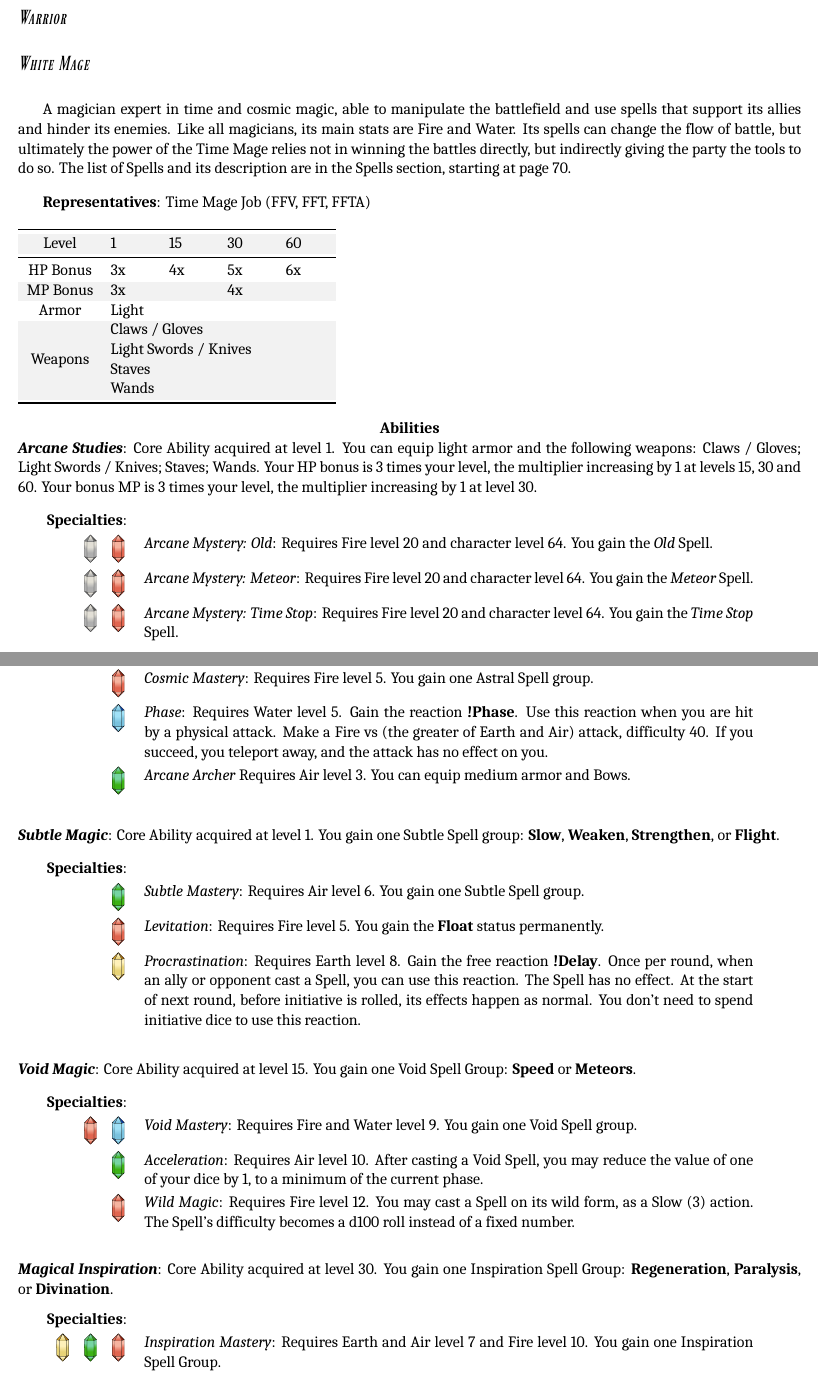
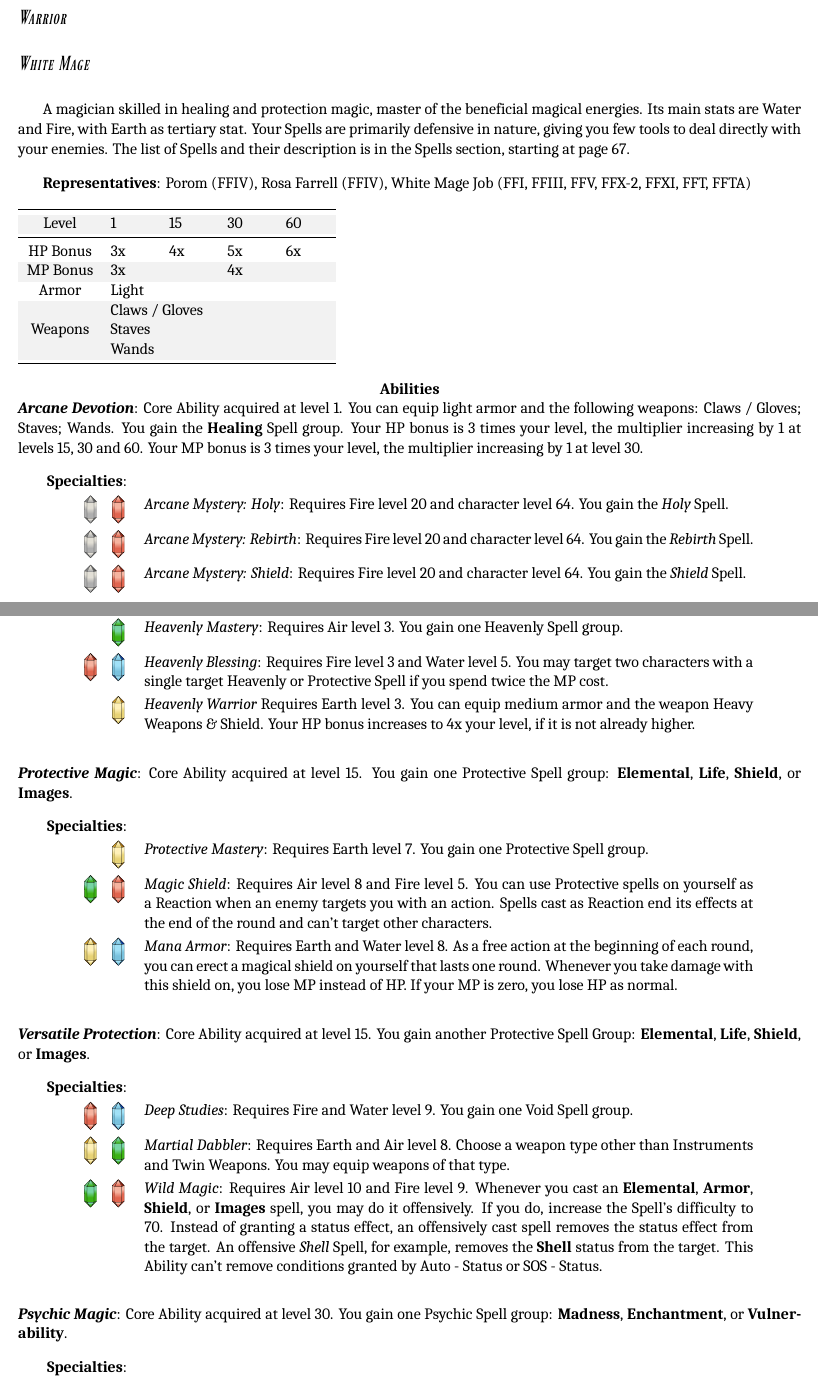
Before and after one commit to atmafox/FFRPG4e, a LaTeX book (core/revised.tex, which reads core/revised/whitemage.tex): two parts of pages 46 and 47 of 49, joined at a grey line, cut so that both start at the same text. Compiled offline with XeLaTeX; a missing font is replaced by an installed copy or a similar font.

Commit message:
whitemage: Entered whitemage fully

```diff
--- a/core/revised/whitemage.tex
+++ b/core/revised/whitemage.tex
@@ -1,26 +1,26 @@
-A magician expert in time and cosmic magic, able to manipulate the battlefield and use spells that support its allies and hinder its enemies. Like all magicians, its main stats are Fire and Water. Its spells can change the flow of battle, but ultimately the power of the Time Mage relies not in winning the battles directly, but indirectly giving the party the tools to do so. The list of Spells and its description are in the Spells section, starting at page 70. \pc
+A magician skilled in healing and protection magic, master of the beneficial magical energies. Its main stats are Water and Fire, with Earth as tertiary stat. Your Spells are primarily defensive in nature, giving you few tools to deal directly with your enemies. The list of Spells and their description is in the Spells section, starting at page 67. \pc
 
-\textbf{Representatives}: Time Mage Job (FFV, FFT, FFTA) \pc
+\textbf{Representatives}: Porom (FFIV), Rosa Farrell (FFIV), White Mage Job (FFI, FFIII, FFV, FFX-2, FFXI, FFT, FFTA) \pc
 
 \begin{jobstats}
     HP Bonus & 3x & 4x & 5x & 6x \\
     MP Bonus & 3x & & 4x & \\
     Armor   & \multicolumn{4}{l}{ Light } \\
-    Weapons & \multicolumn{4}{l}{\begin{tabular}{@{}l} Claws / Gloves \\ Light Swords / Knives \\ Staves \\ Wands \\ \end{tabular}} \\
+    Weapons & \multicolumn{4}{l}{\begin{tabular}{@{}l} Claws / Gloves \\ Staves \\ Wands \\ \end{tabular}} \\
 \end{jobstats}
 
 \begin{ffminipage}
 {\centering \textbf{Abilities}\par }
 
-\tability{Arcane Studies}: Core Ability acquired at level 1. You can equip \tequip{light armor} and the following weapons: \tequip{Claws / Gloves}; \tequip{Light Swords / Knives}; \tequip{Staves}; \tequip{Wands}. Your HP bonus is 3 times your level, the multiplier increasing by 1 at levels 15, 30 and 60. Your bonus MP is 3 times your level, the multiplier increasing by 1 at level 30. \pc
+\tability{Arcane Devotion}: Core Ability acquired at level 1. You can equip \tequip{light armor} and the following weapons: \tequip{Claws / Gloves}; \tequip{Staves}; \tequip{Wands}. You gain the \tspellgroup{Healing} Spell group. Your HP bonus is 3 times your level, the multiplier increasing by 1 at levels 15, 30 and 60. Your MP bonus is 3 times your level, the multiplier increasing by 1 at level 30. \pc
 
 \begin{jobspec}
 \crystal{level}{12pt} \crystal{fire}{12pt} & %
-\tspec{Arcane Mystery: Old}: Requires Fire level 20 and character level 64. You gain the \tspell{Old} Spell. \\
+\tspec{Arcane Mystery: Holy}: Requires Fire level 20 and character level 64. You gain the \tspell{Holy} Spell. \\
 \crystal{level}{12pt} \crystal{fire}{12pt} & %
-\tspec{Arcane Mystery: Meteor}:  Requires Fire level 20 and character level 64. You gain the \tspell{Meteor} Spell. \\
+\tspec{Arcane Mystery: Rebirth}:  Requires Fire level 20 and character level 64. You gain the \tspell{Rebirth} Spell. \\
 \crystal{level}{12pt} \crystal{fire}{12pt} & %
-\tspec{Arcane Mystery: Time Stop}: Requires Fire level 20 and character level 64. You gain the \tspell{Time Stop} Spell. \\
+\tspec{Arcane Mystery: Shield}: Requires Fire level 20 and character level 64. You gain the \tspell{Shield} Spell. \\
 \end{jobspec}
 \end{ffminipage}
 
@@ -29,44 +29,42 @@ A magician expert in time and cosmic magic, able to manipulate the battlefield a
 
 \begin{jobspec}
-\crystal{fire}{12pt} & %
-\tspec{Cosmic Mastery}: Requires Fire level 5. You gain one Astral Spell group. \\
-\crystal{water}{12pt} & %
-\tspec{Phase}: Requires Water level 5. Gain the reaction \taction{Phase}. Use this reaction when you are hit by a physical attack. Make a Fire vs (the greater of Earth and Air) attack, difficulty 40. If you succeed, you teleport away, and the attack has no effect on you. \\
 \crystal{air}{12pt} & %
-\tspec{Arcane Archer} Requires Air level 3. You can equip \tequip{medium armor} and \tequip{Bows}. \\
+\tspec{Heavenly Mastery}: Requires Air level 3. You gain one Heavenly Spell group. \\
+\crystal{fire}{12pt} \crystal{water}{12pt} & %
+\tspec{Heavenly Blessing}: Requires Fire level 3 and Water level 5. You may target two characters with a single target Heavenly or Protective Spell if you spend twice the MP cost. \\
+\crystal{earth}{12pt} & %
+\tspec{Heavenly Warrior} Requires Earth level 3. You can equip \tequip{medium armor} and the weapon \tequip{Heavy Weapons \& Shield}. Your HP bonus increases to 4x your level, if it is not already higher. \\
 \end{jobspec} \\
 \end{ffminipage}
 
 \begin{ffminipage}
-\noindent\tability{Subtle Magic}: Core Ability acquired at level 1. You gain one Subtle Spell group: \tspellgroup{Slow}, \tspellgroup{Weaken}, \tspellgroup{Strengthen}, or \tspellgroup{Flight}. \pc
+\noindent\tability{Protective Magic}: Core Ability acquired at level 15. You gain one Protective Spell group: \tspellgroup{Elemental}, \tspellgroup{Life}, \tspellgroup{Shield}, or \tspellgroup{Images}. \pc
 
 \begin{jobspec}
-\crystal{air}{12pt} & %
-\tspec{Subtle Mastery}: Requires Air level 6. You gain one Subtle Spell group. \\
-\crystal{fire}{12pt} & %
-\tspec{Levitation}: Requires Fire level 5. You gain the \tstatus{Float} status permanently. \\
 \crystal{earth}{12pt} & %
-\tspec{Procrastination}: Requires Earth level 8. Gain the free reaction \taction{Delay}. Once per round, when an ally or opponent cast a Spell, you can use this reaction. The Spell has no effect. At the start of next round, before initiative is rolled, its effects happen as normal. You don't need to spend initiative dice to use this reaction. \\
+\tspec{Protective Mastery}: Requires Earth level 7. You gain one Protective Spell group. \\
+\crystal{air}{12pt} \crystal{fire}{12pt} & %
+\tspec{Magic Shield}: Requires Air level 8 and Fire level 5. You can use Protective spells on yourself as a Reaction when an enemy targets you with an action. Spells cast as Reaction end its effects at the end of the round and can't target other characters. \\
+\crystal{earth}{12pt} \crystal{water}{12pt} & %
+\tspec{Mana Armor}: Requires Earth and Water level 8. As a free action at the beginning of each round, you can erect a magical shield on yourself that lasts one round. Whenever you take damage with this shield on, you lose MP instead of HP. If your MP is zero, you lose HP as normal. \\
 \end{jobspec} \\
 \end{ffminipage}
 
 \begin{ffminipage}
-\noindent\tability{Void Magic}: Core Ability acquired at level 15. You gain one Void Spell Group: \tspellgroup{Speed} or \tspellgroup{Meteors}. \pc
+\noindent\tability{Versatile Protection}: Core Ability acquired at level 15. You gain another Protective Spell Group: \tspellgroup{Elemental}, \tspellgroup{Life}, \tspellgroup{Shield}, or \tspellgroup{Images}. \pc
 
 \begin{jobspec}
 \crystal{fire}{12pt} \crystal{water}{12pt} & %
-\tspec{Void Mastery}: Requires Fire and Water level 9. You gain one Void Spell group. \\
-\crystal{air}{12pt} & %
-\tspec{Acceleration}: Requires Air level 10. After casting a Void Spell, you may reduce the value of one of your dice by 1, to a minimum of the current phase. \\
-\crystal{fire}{12pt} & %
-\tspec{Wild Magic}: Requires Fire level 12. You may cast a Spell on its wild form, as a Slow (3) action. The Spell’s difficulty becomes a d100 roll instead of a fixed number. \\
+\tspec{Deep Studies}: Requires Fire and Water level 9. You gain one Void Spell group. \\
+\crystal{earth}{12pt} \crystal{air}{12pt} & %
+\tspec{Martial Dabbler}: Requires Earth and Air level 8. Choose a weapon type other than \tequip{Instruments} and \tequip{Twin Weapons}. You may equip weapons of that type. \\
+\crystal{air}{12pt} \crystal{fire}{12pt} & %
+\tspec{Wild Magic}: Requires Air level 10 and Fire level 9. Whenever you cast an \tspellgroup{Elemental}, \tspellgroup{Armor}, \tspellgroup{Shield}, or \tspellgroup{Images} spell, you may do it offensively. If you do, increase the Spell's difficulty to 70. Instead of granting a status effect, an offensively cast spell removes the status effect from the target. An offensive \tspell{Shell} Spell, for example, removes the \tstatus{Shell} status from the target. This Ability can't remove conditions granted by Auto - Status or SOS - Status. \\
 \end{jobspec}
 \end{ffminipage}
 
 \begin{ffminipage}
-\noindent\tability{Magical Inspiration}: Core Ability acquired at level 30. You gain one Inspiration Spell Group: \tspellgroup{Regeneration}, \tspellgroup{Paralysis}, or \tspellgroup{Divination}. \pc
+\noindent\tability{Psychic Magic}: Core Ability acquired at level 30. You gain one Psychic Spell group: \tspellgroup{Madness}, \tspellgroup{Enchantment}, or \tspellgroup{Vulnerability}. \pc
 
 \begin{jobspec}
-\crystal{earth}{12pt} \crystal{air}{12pt} \crystal{fire}{12pt} & %
-\tspec{Inspiration Mastery}: Requires Earth and Air level 7 and Fire level 10. You gain one Inspiration Spell Group. \\
-\crystal{water}{12pt} & %
+\crystal{fire}{12pt} \crystal{water}{12pt} & %
```
Also changed, not shown: core/revised/whitemage.tex (10 more changed lines).
